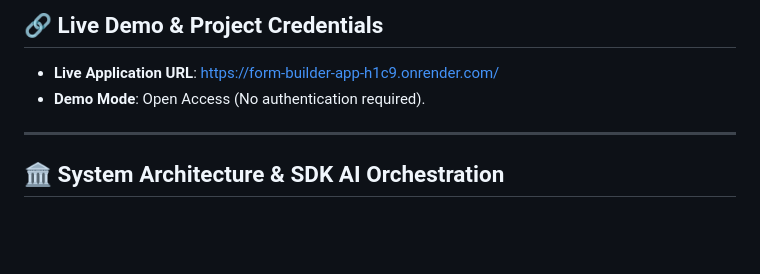
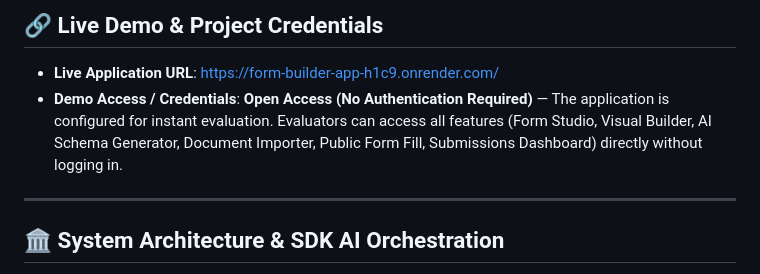
Before and after one commit to pithwamanish/form-builder-ai, a Markdown page: README.md, the part around the change. Drawn GitHub-style; blank space fills up the shorter version.

Commit message:
docs: clarify demo credentials and open access mode in README

```diff
--- a/README.md
+++ b/README.md
@@ -19,7 +19,7 @@ FormCraft AI empowers users to generate, refine, and publish dynamic web forms f
 ## 🔗 Live Demo & Project Credentials
 
 - **Live Application URL**: [https://form-builder-app-h1c9.onrender.com/](https://form-builder-app-h1c9.onrender.com/)
-- **Demo Mode**: Open Access (No authentication required).
+- **Demo Access / Credentials**: **Open Access (No Authentication Required)** — The application is configured for instant evaluation. Evaluators can access all features (Form Studio, Visual Builder, AI Schema Generator, Document Importer, Public Form Fill, Submissions Dashboard) directly without logging in.
 
 ---
 
```
